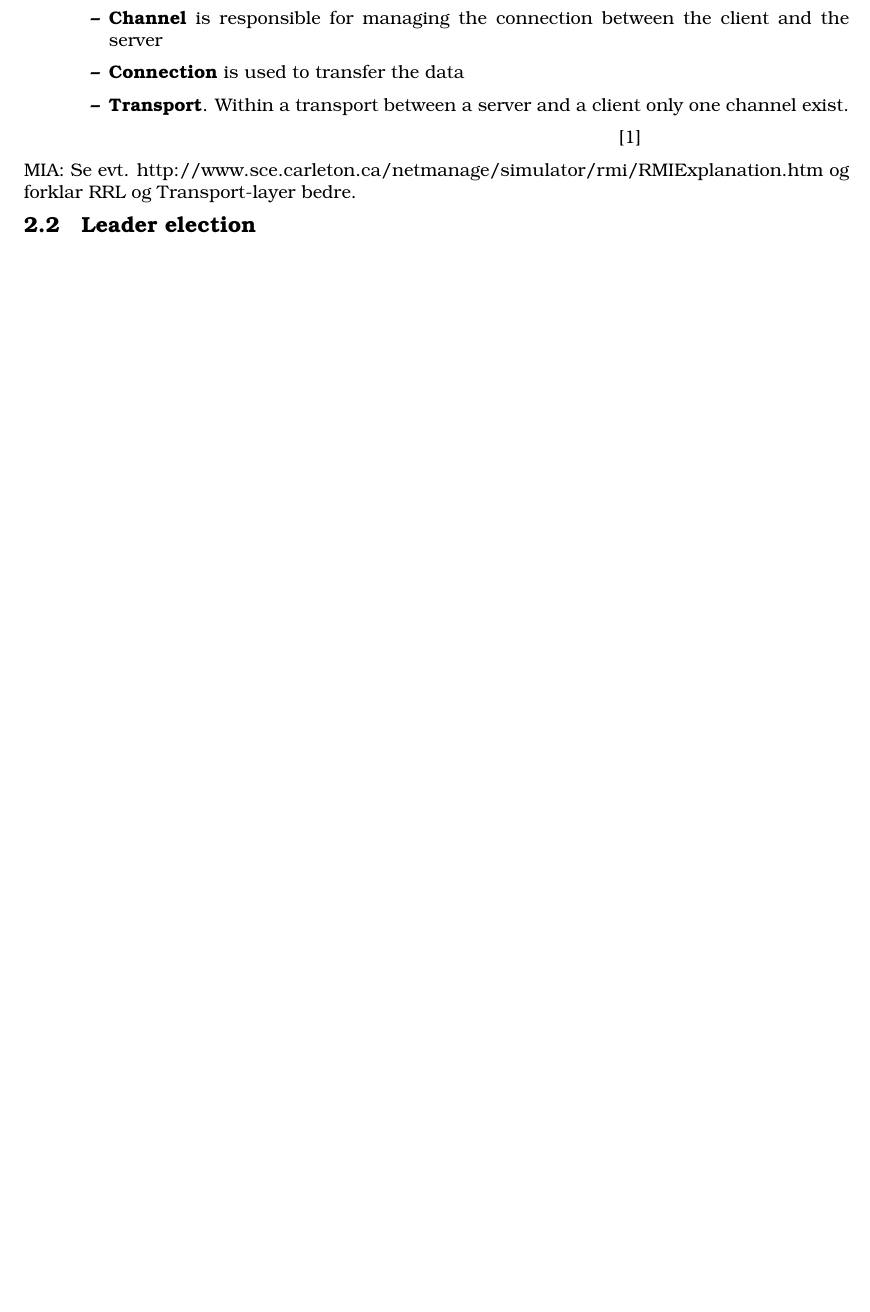
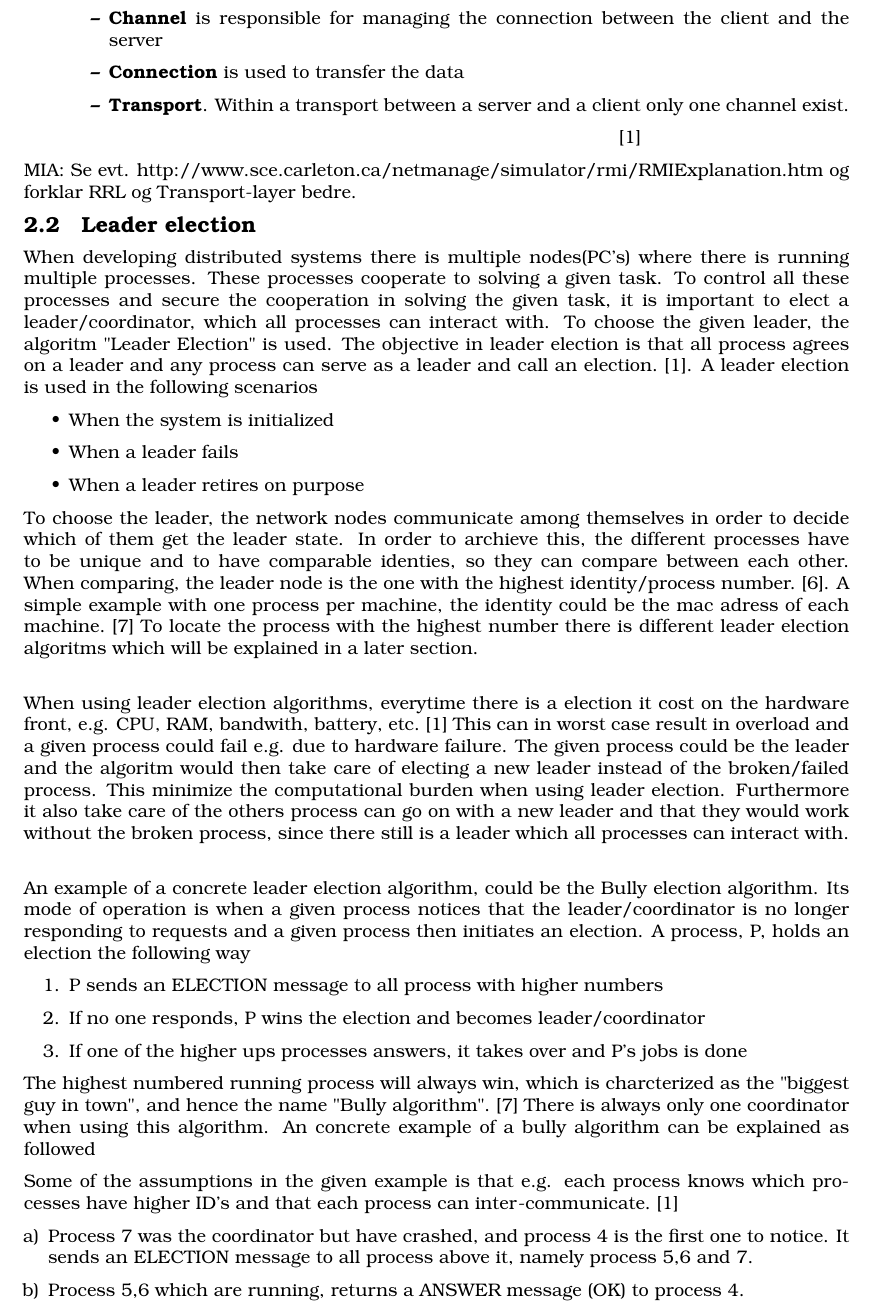
Before and after one commit to ITONK/KNOTI, a LaTeX document (Afleveringer/Java Remote Method Invocation/Main.tex, which reads Afleveringer/Java Remote Method Invocation/Subject.tex): part of page 7 of 10 before the commit and part of page 7 of 11 after it, cut so that both start at the same text, the shorter picture padded with empty space. Compiled offline with pdfLaTeX.

Commit message:
added subject

```diff
--- a/Afleveringer/Java Remote Method Invocation/Subject.tex
+++ b/Afleveringer/Java Remote Method Invocation/Subject.tex
@@ -53,4 +53,22 @@ The registry is used to locate the remote object a Client need to use as it prov
 MIA: Se evt. http://www.sce.carleton.ca/netmanage/simulator/rmi/RMIExplanation.htm og forklar RRL og Transport-layer bedre.
 
 \section{Leader election}
+When developing distributed systems there is multiple nodes(PC's) where there is running multiple processes. These processes cooperate to solving a given task. To control all these processes and secure the cooperation in solving the given task, it is important to elect a leader/coordinator, which all processes can interact with. To choose the given leader, the algoritm "Leader Election" is used.  The objective in leader election is that all process agrees on a leader and any process can serve as a leader and call an election. \cite{RMI-slides}. A leader election is used in the following scenarios
+\begin{itemize}
+\item When the system is initialized
+\item When a leader fails
+\item When a leader retires on purpose
+\end{itemize}
+To choose the leader, the network nodes communicate among themselves in order to decide which of them get the leader state. In order to archieve this, the different processes have to be unique and to have comparable identies, so they can compare between each other. When comparing, the leader node is the one with the highest identity/process number. \cite{wiki-Leader}. A simple example with one process per machine, the identity could be the mac adress of each machine.\cite{ElectionAlgorithm}
+To locate the process with the highest number there is different leader election algoritms which will be explained in a later section. \\
 
+When using leader election algorithms, everytime there is a election it cost on the hardware front, e.g. CPU, RAM, bandwith, battery, etc.\cite{RMI-slides} This can in worst case result in overload and a given process could fail e.g. due to hardware failure. The given process could be the leader and the algoritm would then take care of electing a new leader instead of the broken/failed process. This minimize the computational burden when using leader election. Furthermore it also take care of the others process can go on with a new leader and that they would work without the broken process, since there still is a leader which all processes can interact with.  \\
+
+An example of a concrete leader election algorithm, could be the Bully election algorithm. Its mode of operation is when a given process notices that the leader/coordinator is no longer responding to requests and a given process then initiates an election. A process, P,  holds an election the following way
+\begin{enumerate}
+\item P sends an ELECTION message to all process with higher numbers
+\item If no one responds, P wins the election and becomes leader/coordinator
+\item If one of the higher ups processes answers, it takes over and P's jobs is done
+\end{enumerate}
+
+The highest numbered running process will always win, which is charcterized as the "biggest guy in town", and hence the name "Bully algorithm".\cite{ElectionAlgorithm} There is always only one coordinator when using this algorithm. An concrete example of a bully algorithm can be explained as followed
@@ -56,0 +80,9 @@ MIA: Se evt. http://www.sce.carleton.ca/netmanage/simulator/rmi/RMIExplanation.h
+\end{figure}
+
+Some of the assumptions in the given example is that e.g. each process knows which processes have higher ID's and that each process can inter-communicate. \cite{RMI-slides}
+
+\begin{enumerate}[a)]
+\item Process 7 was the coordinator but have crashed, and process 4 is the first one to notice. It sends an ELECTION message to all process above it, namely process 5,6 and 7.
+\item Process 5,6 which are running, returns a ANSWER message (OK) to process 4.
+\item When process 4 gets a OK from both 5 and 6, it will know its own job is done. Process 5 and 6 holds an election to the higher numbered processes.
+\item Process 6 returns an OK to process 5 and at this point it know that it will take over due to the fact that process 7 is crashed.
```
Also changed, not shown: Afleveringer/Java Remote Method Invocation/Subject.pdf, Afleveringer/Java Remote Method Invocation/Subject.tex (13 more changed lines).
